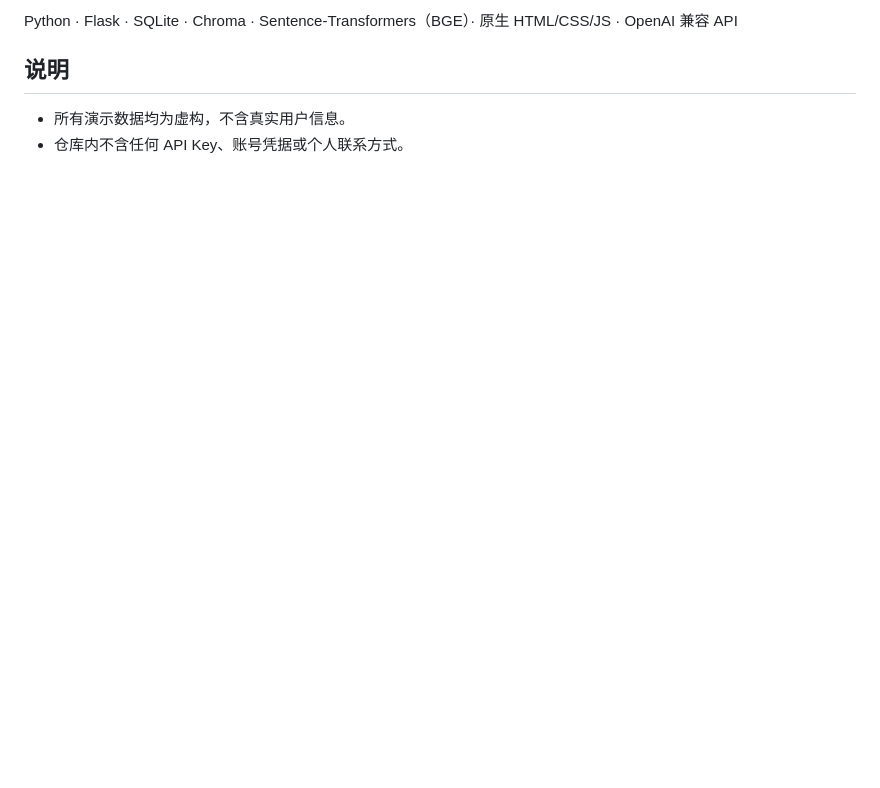
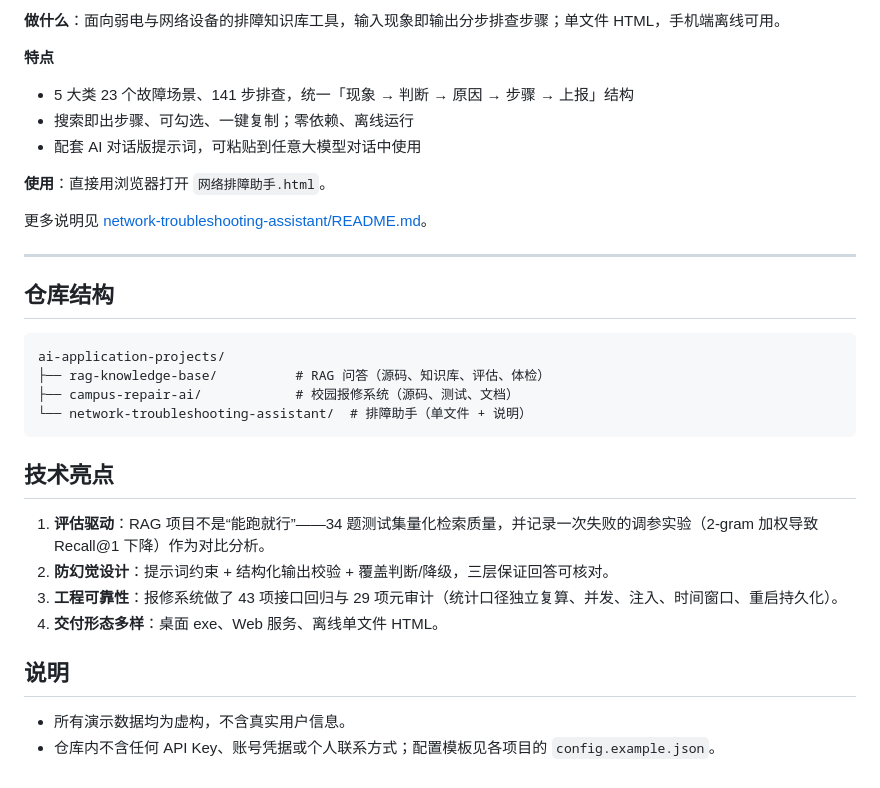
Before and after one commit to hosaile/ai-application-projects, a Markdown page: README.md, the part around one of its changes. Drawn GitHub-style; blank space fills up the shorter version.

````diff
--- a/README.md
+++ b/README.md
@@ -37,7 +69,34 @@ python app.py          # http://127.0.0.1:8000/
 
-Python · Flask · SQLite · Chroma · Sentence-Transformers（BGE）· 原生 HTML/CSS/JS · OpenAI 兼容 API
+**做什么**：面向弱电与网络设备的排障知识库工具，输入现象即输出分步排查步骤；单文件 HTML，手机端离线可用。
+
+**特点**
+- 5 大类 23 个故障场景、141 步排查，统一「现象 → 判断 → 原因 → 步骤 → 上报」结构
+- 搜索即出步骤、可勾选、一键复制；零依赖、离线运行
+- 配套 AI 对话版提示词，可粘贴到任意大模型对话中使用
+
+**使用**：直接用浏览器打开 `网络排障助手.html`。
+
+更多说明见 [network-troubleshooting-assistant/README.md](network-troubleshooting-assistant/README.md)。
+
+---
+
+## 仓库结构
+
+```
+ai-application-projects/
+├── rag-knowledge-base/          # RAG 问答（源码、知识库、评估、体检）
+├── campus-repair-ai/            # 校园报修系统（源码、测试、文档）
+└── network-troubleshooting-assistant/  # 排障助手（单文件 + 说明）
+```
+
+## 技术亮点
+
+1. **评估驱动**：RAG 项目不是“能跑就行”——34 题测试集量化检索质量，并记录一次失败的调参实验（2-gram 加权导致 Recall@1 下降）作为对比分析。
+2. **防幻觉设计**：提示词约束 + 结构化输出校验 + 覆盖判断/降级，三层保证回答可核对。
+3. **工程可靠性**：报修系统做了 43 项接口回归与 29 项元审计（统计口径独立复算、并发、注入、时间窗口、重启持久化）。
+4. **交付形态多样**：桌面 exe、Web 服务、离线单文件 HTML。
 
 ## 说明
 
 - 所有演示数据均为虚构，不含真实用户信息。
-- 仓库内不含任何 API Key、账号凭据或个人联系方式。
+- 仓库内不含任何 API Key、账号凭据或个人联系方式；配置模板见各项目的 `config.example.json`。
````
Also changed, not shown: other parts of README.md (+47 -15 lines), network-troubleshooting-assistant/README.md (added, +36 -0 lines), campus-repair-ai/screenshots/admin.png (added), campus-repair-ai/screenshots/settings.png (added), campus-repair-ai/screenshots/student.png (added), rag-knowledge-base/screenshots/ui.png (added).
